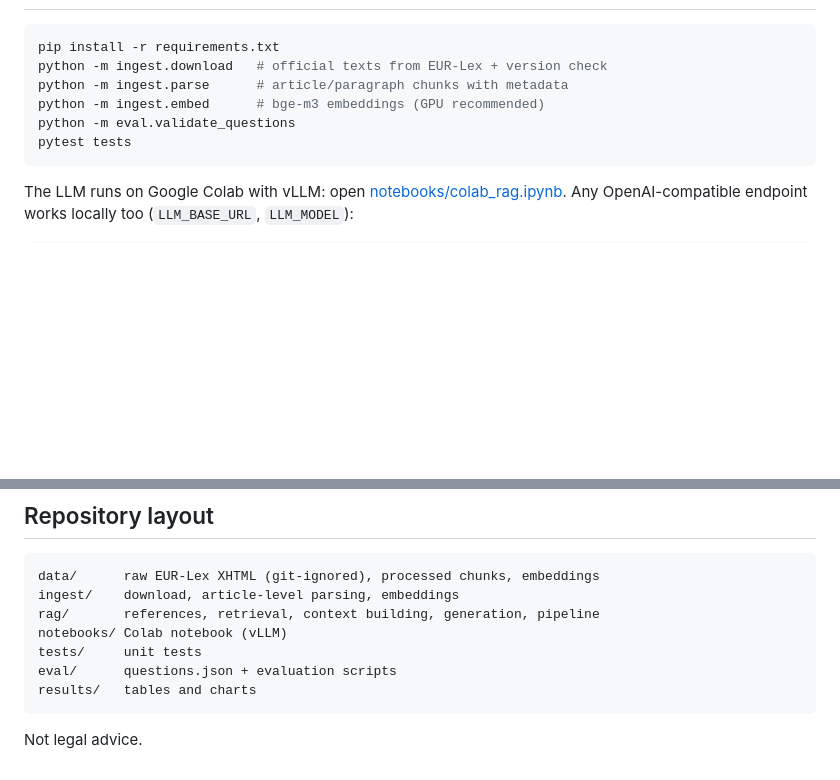
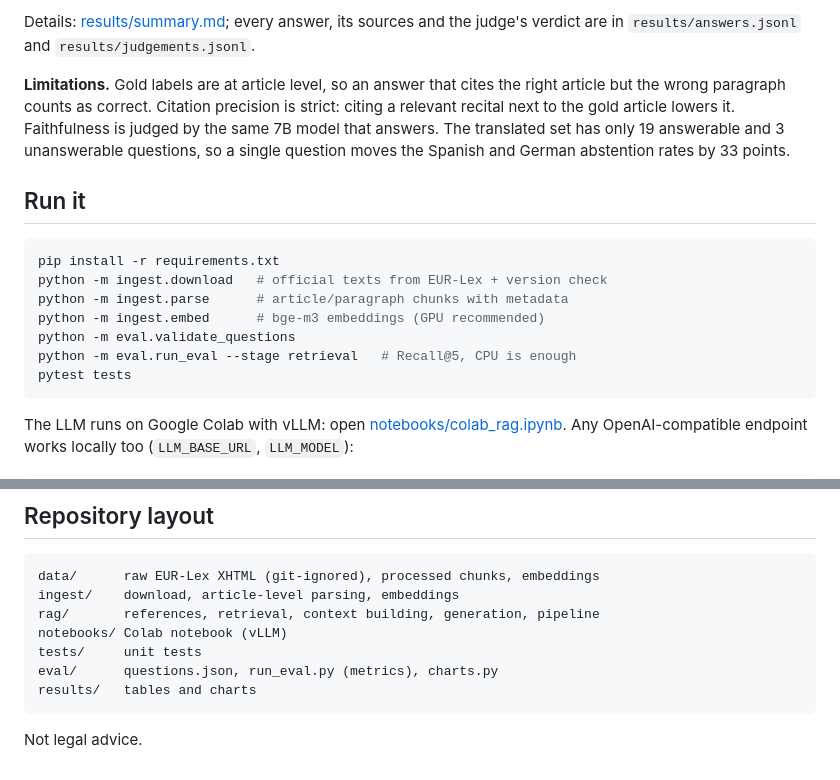
Before and after one commit to carlosalomar/eu-ai-act-assistant, a Markdown page: README.md, 2 parts joined by grey strips. Rendered like a GitHub page; blank space fills up the shorter version.

Commit message:
Add answer evaluation results (Qwen2.5-7B on Colab) and results section in README

````diff
--- a/README.md
+++ b/README.md
@@ -13,3 +48,15 @@ English, Spanish and German.
+Details: [results/summary.md](results/summary.md); every answer, its sources
+and the judge's verdict are in `results/answers.jsonl` and
+`results/judgements.jsonl`.
+
+**Limitations.** Gold labels are at article level, so an answer that cites the
+right article but the wrong paragraph counts as correct. Citation precision is
+strict: citing a relevant recital next to the gold article lowers it.
+Faithfulness is judged by the same 7B model that answers. The translated set
+has only 19 answerable and 3 unanswerable questions, so a single question moves
+the Spanish and German abstention rates by 33 points.
+
+## Run it
 
 ```bash
 pip install -r requirements.txt
@@ -17,6 +64,7 @@ python -m ingest.download   # official texts from EUR-Lex + version check
 python -m ingest.parse      # article/paragraph chunks with metadata
 python -m ingest.embed      # bge-m3 embeddings (GPU recommended)
 python -m eval.validate_questions
+python -m eval.run_eval --stage retrieval   # Recall@5, CPU is enough
 pytest tests
 ```
 
@@ -61,7 +109,7 @@ ingest/    download, article-level parsing, embeddings
 rag/       references, retrieval, context building, generation, pipeline
 notebooks/ Colab notebook (vLLM)
 tests/     unit tests
-eval/      questions.json + evaluation scripts
+eval/      questions.json, run_eval.py (metrics), charts.py
 results/   tables and charts
 ```
 
````
Also changed, not shown: other parts of README.md (+38 -3 lines), results/summary.md (+34 -0 lines), results/generation_metrics.png (added), 5 other files.
